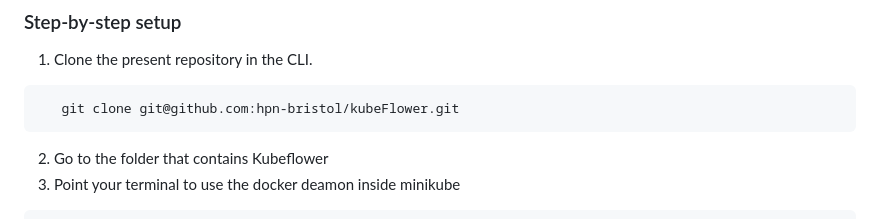
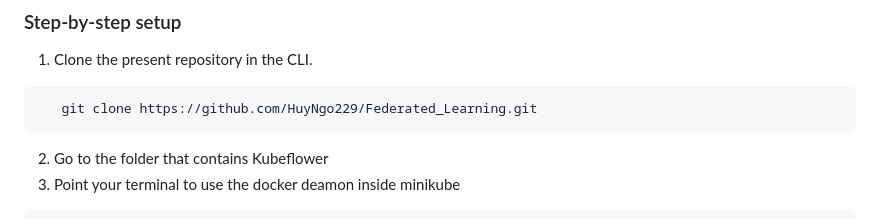
Before and after one commit to HuyNgo229/Federated_Learning, a Markdown page: README.md, the part around the change. Rendered like a GitHub page.

````diff
--- a/README.md
+++ b/README.md
@@ -24,7 +24,7 @@ For this proof-of-concept, a K8s cluster is deployed locally using minikube. The
 ### Step-by-step setup
  1. Clone the present repository in the CLI.
  ```bash
-    git clone git@github.com:hpn-bristol/kubeFlower.git
+    git clone https://github.com/HuyNgo229/Federated_Learning.git
  ```
  2. Go to the folder that contains Kubeflower
  3. Point your terminal to use the docker deamon inside minikube
````
